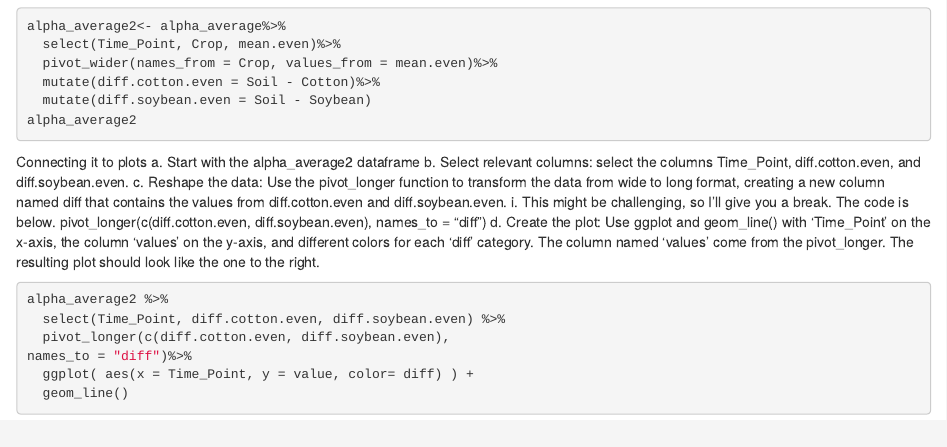
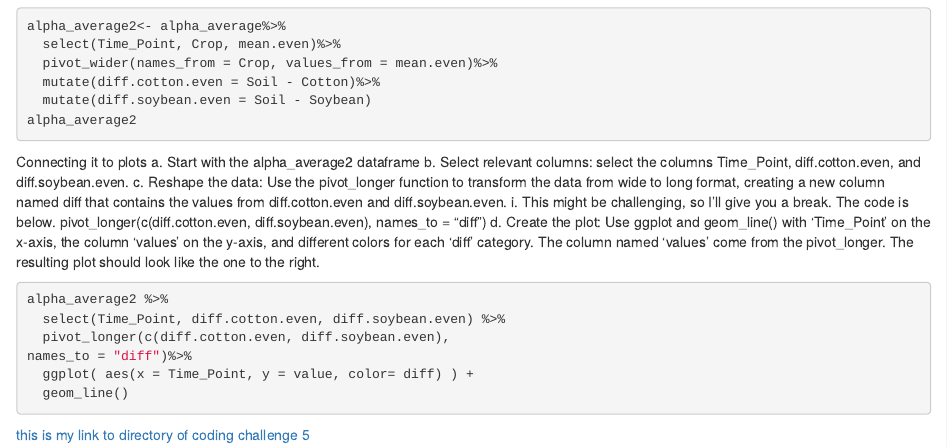
Before and after one commit to Radhika-ri/reproducibility, an R Markdown document (CodingChallenge5/codingChallenge5.Rmd): the page in a window 1100 px wide, from 690 px down. Rendered offline with R 4.5, knitr and Pandoc, with nearby package versions; the code chunks are not run, so their results and figures are left out.

Commit message:
link added

````diff
--- a/CodingChallenge5/codingChallenge5.Rmd
+++ b/CodingChallenge5/codingChallenge5.Rmd
@@ -84,3 +84,6 @@ names_to = "diff")%>%
   ggplot( aes(x = Time_Point, y = value, color= diff) ) +
   geom_line()
 ```
+
+
+ [this is my link to directory of coding challenge 5](https://github.com/Radhika-ri/reproducibility/tree/main/CodingChallenge5)
````
Also changed, not shown: CodingChallenge5/codingChallenge5.html.
